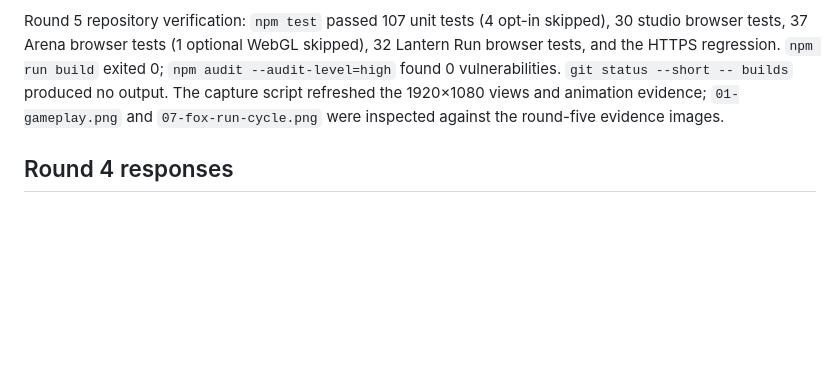
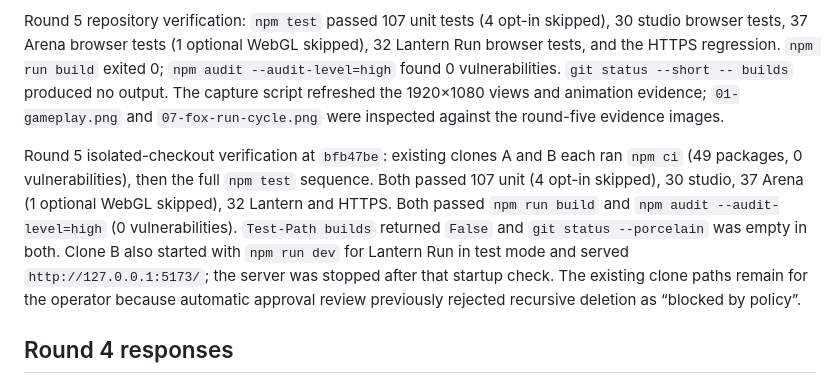
Before and after one commit to Nikhil0075/live-patch, a Markdown page: docs/phases/phase-6-report.md, the part around the change. Rendered like a GitHub page; blank space fills up the shorter version.

Commit message:
phase 6: record round 5 verification

```diff
--- a/docs/phases/phase-6-report.md
+++ b/docs/phases/phase-6-report.md
@@ -192,6 +192,8 @@ The unquoted English word `log` occurs only as a generic chat ARIA role and Wind
 
 Round 5 repository verification: `npm test` passed 107 unit tests (4 opt-in skipped), 30 studio browser tests, 37 Arena browser tests (1 optional WebGL skipped), 32 Lantern Run browser tests, and the HTTPS regression. `npm run build` exited 0; `npm audit --audit-level=high` found 0 vulnerabilities. `git status --short -- builds` produced no output. The capture script refreshed the 1920×1080 views and animation evidence; `01-gameplay.png` and `07-fox-run-cycle.png` were inspected against the round-five evidence images.
 
+Round 5 isolated-checkout verification at `bfb47be`: existing clones A and B each ran `npm ci` (49 packages, 0 vulnerabilities), then the full `npm test` sequence. Both passed 107 unit (4 opt-in skipped), 30 studio, 37 Arena (1 optional WebGL skipped), 32 Lantern and HTTPS. Both passed `npm run build` and `npm audit --audit-level=high` (0 vulnerabilities). `Test-Path builds` returned `False` and `git status --porcelain` was empty in both. Clone B also started with `npm run dev` for Lantern Run in test mode and served `http://127.0.0.1:5173/`; the server was stopped after that startup check. The existing clone paths remain for the operator because automatic approval review previously rejected recursive deletion as “blocked by policy”.
+
 ## Round 4 responses
 
 - **P6-R4-01 — Fixed.** Pit visibility now includes the full 70 px wall on both sides, and the wall texture's top sits at the grass lip (canvas y 517). `Lantern Run edge geometry` checks both entry and exit boundaries. Round 5 aligned the dark fill and masked the strip; the refreshed `01-gameplay.png` shows the complete pit edge.
```
